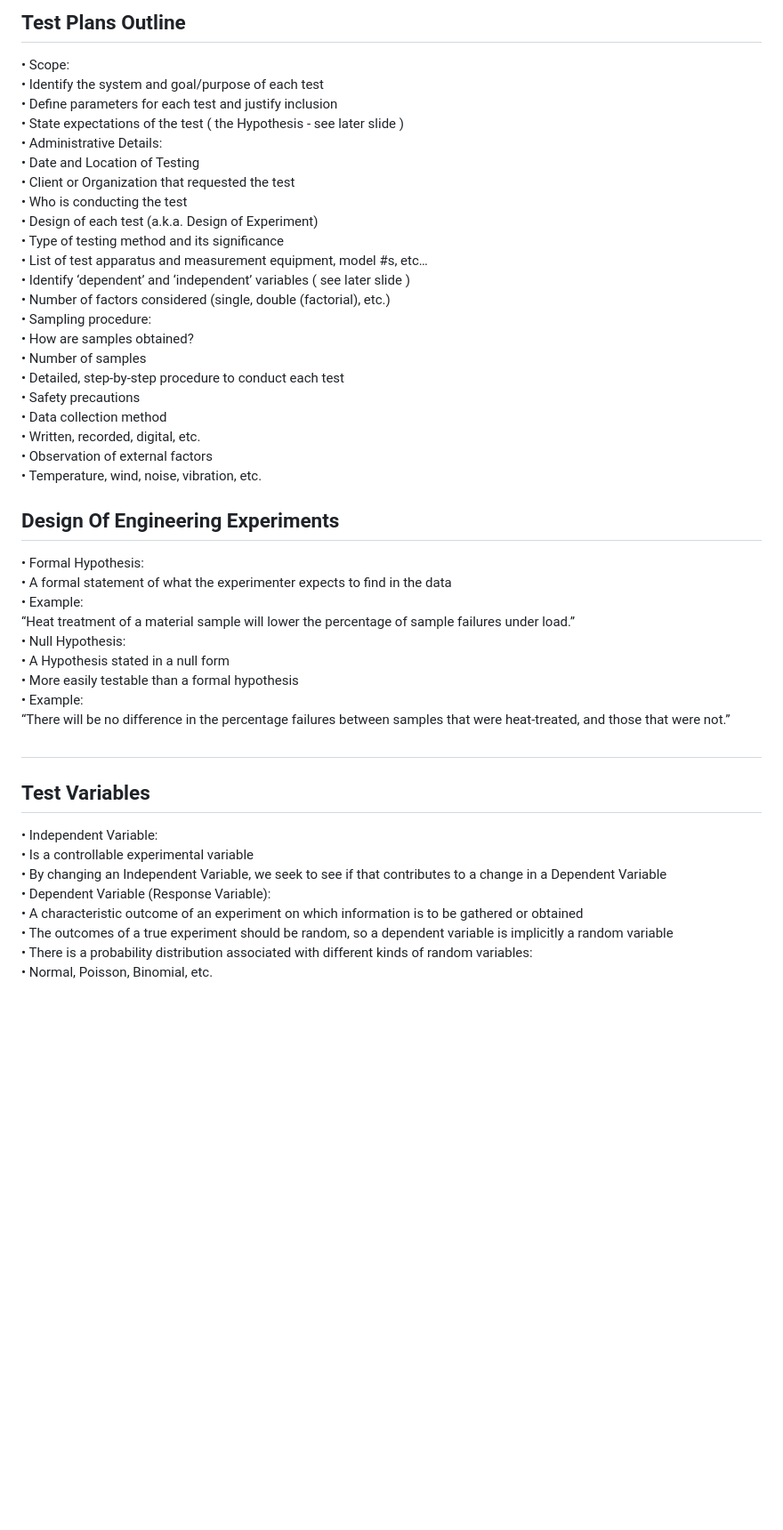
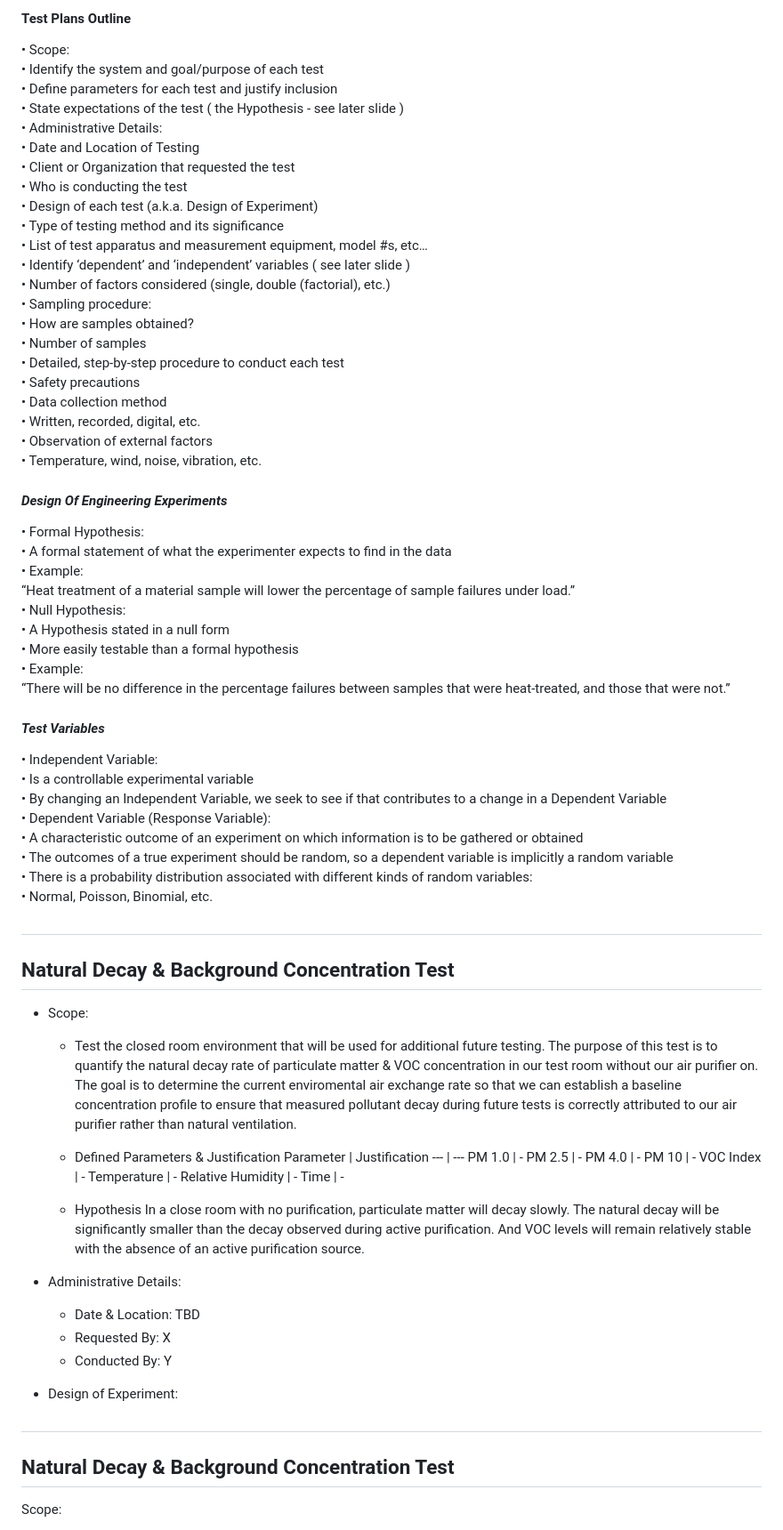
Before and after one commit to iporchet/CSE-123A---Air-purifier, a Markdown page: doc/Testing/CSE 123_ Mock Test Plan .md, the part around one of its changes. Shown at 89% size. GitHub-like rendering; blank space fills up the shorter version.

Commit message:
Small update to #14

```diff
--- a/doc/Testing/CSE 123_ Mock Test Plan .md
+++ b/doc/Testing/CSE 123_ Mock Test Plan .md
@@ -1,29 +1,29 @@
-## Test Plans Outline
+#### Test Plans Outline
 
 • Scope:
-• Identify the system and goal/purpose of each test
-• Define parameters for each test and justify inclusion
-• State expectations of the test ( the Hypothesis \- see later slide )
+    • Identify the system and goal/purpose of each test
+    • Define parameters for each test and justify inclusion
+    • State expectations of the test ( the Hypothesis \- see later slide )
 • Administrative Details:
-• Date and Location of Testing
-• Client or Organization that requested the test
-• Who is conducting the test
+    • Date and Location of Testing
+    • Client or Organization that requested the test
+    • Who is conducting the test
 • Design of each test (a.k.a. Design of Experiment)
-• Type of testing method and its significance
-• List of test apparatus and measurement equipment, model \#s, etc…
-• Identify ‘dependent’ and ‘independent’ variables ( see later slide )
-• Number of factors considered (single, double (factorial), etc.)
-• Sampling procedure:
-• How are samples obtained?
-• Number of samples
+    • Type of testing method and its significance
+    • List of test apparatus and measurement equipment, model \#s, etc…
+    • Identify ‘dependent’ and ‘independent’ variables ( see later slide )
+    • Number of factors considered (single, double (factorial), etc.)
+    • Sampling procedure:
+        • How are samples obtained?
+        • Number of samples
 • Detailed, step-by-step procedure to conduct each test
-• Safety precautions
-• Data collection method
-• Written, recorded, digital, etc.
-• Observation of external factors
-• Temperature, wind, noise, vibration, etc.
+    • Safety precautions
+    • Data collection method
+        • Written, recorded, digital, etc.
+    • Observation of external factors
+        • Temperature, wind, noise, vibration, etc.
 
-## Design Of Engineering Experiments
+#### *Design Of Engineering Experiments*
 
 • Formal Hypothesis:
 • A formal statement of what the experimenter expects to find in the data
@@ -35,15 +35,53 @@
 • Example:
 “There will be no difference in the percentage failures between samples that were heat-treated, and those that were not.”
 
+#### *Test Variables*
+
+• Independent Variable:
+    • Is a controllable experimental variable
+    • By changing an Independent Variable, we seek to see if that contributes to a change in a Dependent Variable
+• Dependent Variable (Response Variable):
+    • A characteristic outcome of an experiment on which information is to be gathered or obtained
+    • The outcomes of a true experiment should be random, so a dependent variable is implicitly a random variable
+    • There is a probability distribution associated with different kinds of random variables:
+        • Normal, Poisson, Binomial, etc.
+
+
+
 ##
 
-## Test Variables
+**Natural Decay & Background Concentration Test**
+------
+* Scope:
+    * Test the closed room environment that will be used for additional future testing.
+       The purpose of this test is to quantify the natural decay rate of particulate matter & VOC concentration in our test room without our air purifier on. The goal is to determine the current enviromental air exchange rate so that we can establish a baseline concentration profile to ensure that measured pollutant decay during future tests is correctly attributed to our air purifier rather than natural ventilation.
 
-• Independent Variable:
-• Is a controllable experimental variable
-• By changing an Independent Variable, we seek to see if that contributes to a change in a Dependent Variable
-• Dependent Variable (Response Variable):
-• A characteristic outcome of an experiment on which information is to be gathered or obtained
-• The outcomes of a true experiment should be random, so a dependent variable is implicitly a random variable
-• There is a probability distribution associated with different kinds of random variables:
-• Normal, Poisson, Binomial, etc.
+    * Defined Parameters & Justification
+       Parameter | Justification
+       --- | ---
+       PM 1.0 | -
+       PM 2.5 | -
+       PM 4.0 | -
+       PM 10 | -
+       VOC Index | -
+       Temperature | -
+       Relative Humidity | -
+       Time | -
+
+    * Hypothesis
+       In a close room with no purification, particulate matter will decay slowly. The natural decay will be significantly smaller than the decay observed during active purification. And VOC levels will remain relatively stable with the absence of an active purification source.
+
+* Administrative Details:
+    * Date & Location: TBD
+    * Requested By: X
+    * Conducted By: Y
+
+* Design of Experiment:
+
+
+##
+
+**Natural Decay & Background Concentration Test**
+------
+Scope:
+
```
Also changed, not shown: other parts of doc/Testing/CSE 123_ Mock Test Plan .md (+24 -0 lines).
